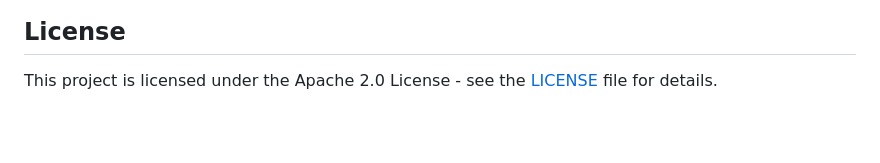
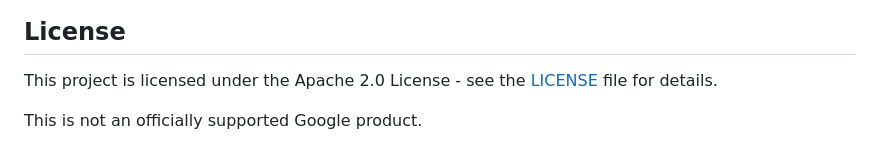
Before and after one commit to GreyCatVP/elephant-goldfish-model, a Markdown page: README.md, the part around the change. Rendered like a GitHub page; blank space fills up the shorter version.

Commit message:
docs: add the required OSPO disclaimer to the README
"This is not an officially supported Google product." is the disclaimer the
Google open source release process requires for non-product releases, in the
README or another prominent place. Until now only the site footer carried it.

```diff
--- a/README.md
+++ b/README.md
@@ -98,3 +98,5 @@ We welcome community contributions! Please review our [Contribution Guidelines](
 ## License
 
 This project is licensed under the Apache 2.0 License - see the [LICENSE](LICENSE) file for details.
+
+This is not an officially supported Google product.
```
